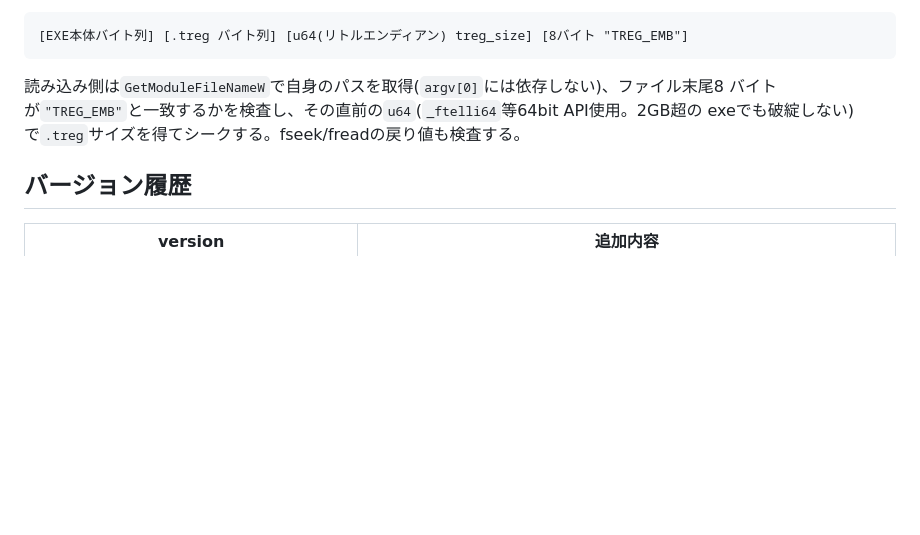
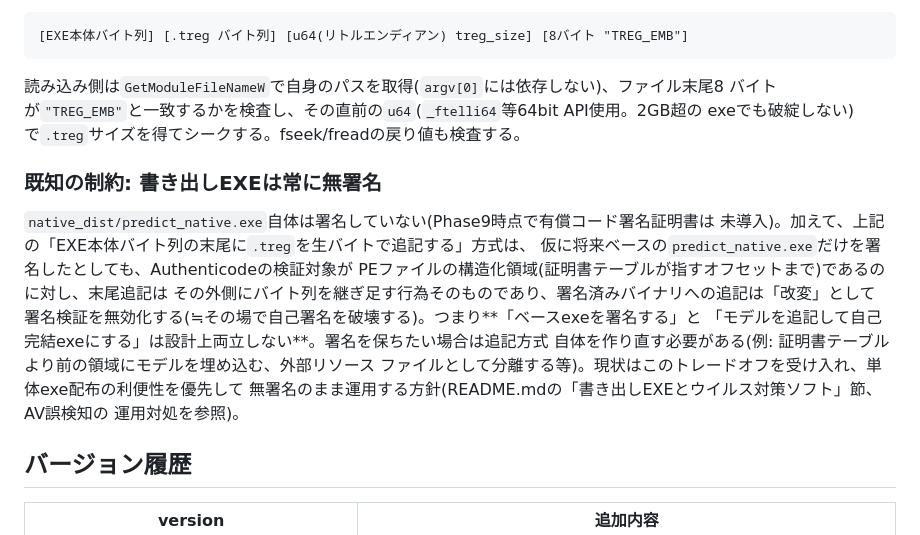
Before and after one commit to KS278810/Tregressor-V2, a Markdown page: docs/treg-format.md, the part around the change. Rendered like a GitHub page; blank space fills up the shorter version.

Commit message:
docs: 書き出しEXEが署名不可(.treg追記で無効化)である制約をtreg-format.mdに記録
EXEテール形式(本体末尾に.tregを生バイト追記)は、ベースexeを将来署名したとしても
Authenticode検証を無効化する。「ベースexeの署名」と「モデル追記による自己完結exe化」は
設計上両立しないというトレードオフを既知の制約として明文化。README.mdのAV誤検知対処節
と相互参照する。

Co-Authored-By: Claude Sonnet 5 <noreply@anthropic.com>

```diff
--- a/docs/treg-format.md
+++ b/docs/treg-format.md
@@ -313,6 +313,20 @@ blendの外側モデルは常に`y_transform=none`固定で書かれる(前述
 バイトが`"TREG_EMB"`と一致するかを検査し、その直前の`u64`(`_ftelli64`等64bit API使用。2GB超の
 exeでも破綻しない)で`.treg`サイズを得てシークする。fseek/freadの戻り値も検査する。
 
+### 既知の制約: 書き出しEXEは常に無署名
+
+`native_dist/predict_native.exe`自体は署名していない(Phase9時点で有償コード署名証明書は
+未導入)。加えて、上記の「EXE本体バイト列の末尾に`.treg`を生バイトで追記する」方式は、
+仮に将来ベースの`predict_native.exe`だけを署名したとしても、Authenticodeの検証対象が
+PEファイルの構造化領域(証明書テーブルが指すオフセットまで)であるのに対し、末尾追記は
+その外側にバイト列を継ぎ足す行為そのものであり、署名済みバイナリへの追記は「改変」として
+署名検証を無効化する(≒その場で自己署名を破壊する)。つまり**「ベースexeを署名する」と
+「モデルを追記して自己完結exeにする」は設計上両立しない**。署名を保ちたい場合は追記方式
+自体を作り直す必要がある(例: 証明書テーブルより前の領域にモデルを埋め込む、外部リソース
+ファイルとして分離する等)。現状はこのトレードオフを受け入れ、単体exe配布の利便性を優先して
+無署名のまま運用する方針(README.mdの「書き出しEXEとウイルス対策ソフト」節、AV誤検知の
+運用対処を参照)。
+
 ## バージョン履歴
 
 | version | 追加内容 |
```
